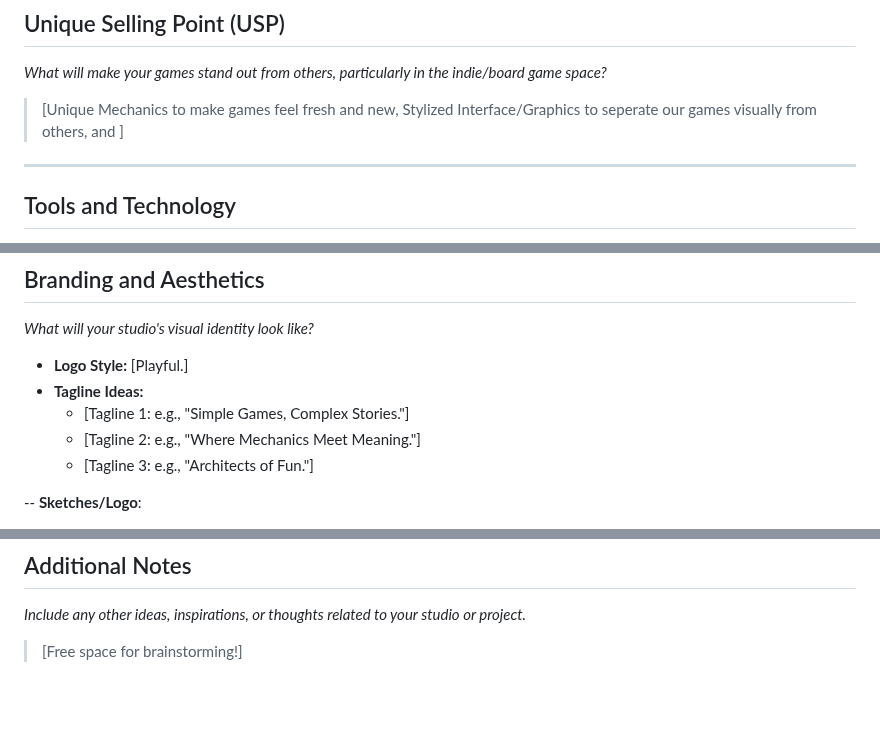
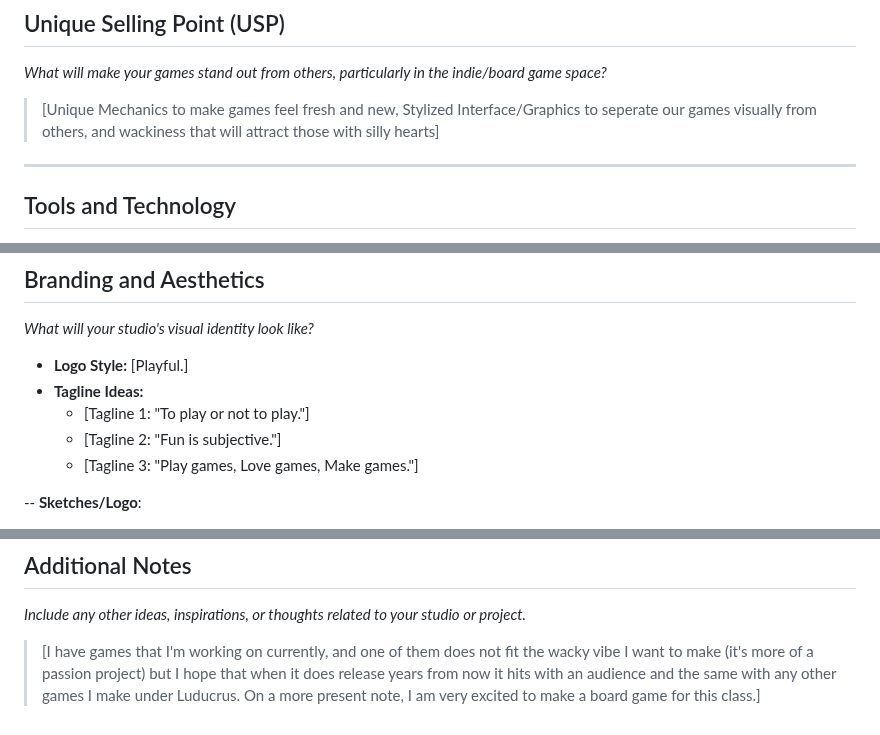
Before and after one commit to Akuuura/voe2-IT265-002, a Markdown page: docs/GameStudio.md, 3 parts joined by grey strips. Drawn GitHub-style; blank space fills up the shorter version.

Commit message:
Update GameStudio.md
Final

```diff
--- a/docs/GameStudio.md
+++ b/docs/GameStudio.md
@@ -55,7 +55,7 @@
 ## Unique Selling Point (USP)
 *What will make your games stand out from others, particularly in the indie/board game space?*
 
-> [Unique Mechanics to make games feel fresh and new, Stylized Interface/Graphics to seperate our games visually from others, and ]
+> [Unique Mechanics to make games feel fresh and new, Stylized Interface/Graphics to seperate our games visually from others, and wackiness that will attract those with silly hearts]
 
 ---
 
@@ -75,8 +75,8 @@
 
 - **Logo Style:** [Playful.]
 - **Tagline Ideas:**
-  - [Tagline 1: e.g., "Simple Games, Complex Stories."]
-  - [Tagline 2: e.g., "Where Mechanics Meet Meaning."]
-  - [Tagline 3: e.g., "Architects of Fun."]
+  - [Tagline 1: "To play or not to play."]
+  - [Tagline 2: "Fun is subjective."]
+  - [Tagline 3: "Play games, Love games, Make games."]
 
 -- **Sketches/Logo**:
@@ -86,4 +88,4 @@
 ## Additional Notes
 *Include any other ideas, inspirations, or thoughts related to your studio or project.*
 
-> [Free space for brainstorming!]
+> [I have games that I'm working on currently, and one of them does not fit the wacky vibe I want to make (it's more of a passion project) but I hope that when it does release years from now it hits with an audience and the same with any other games I make under Luducrus. On a more present note, I am very excited to make a board game for this class.]
```
Also changed, not shown: other parts of docs/GameStudio.md (+2 -0 lines).
